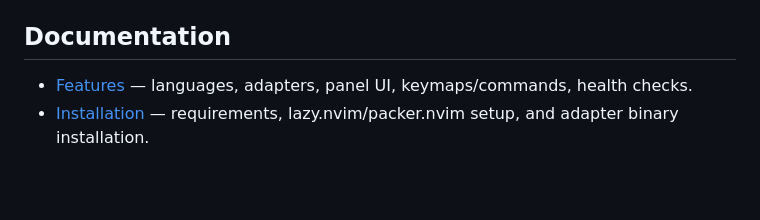
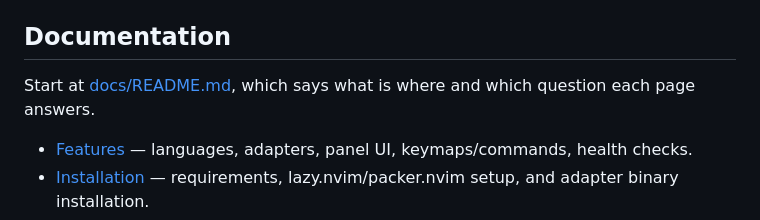
Before and after one commit to StefanBartl/dap.nvim, a Markdown page: README.md, the part around the change. GitHub-like rendering; blank space fills up the shorter version.

```diff
--- a/README.md
+++ b/README.md
@@ -87,6 +87,9 @@ default keymaps. Opt out entirely with `menu = { enable = false }`.
 
 ## Documentation
 
+Start at [docs/README.md](docs/README.md), which says what is where and which
+question each page answers.
+
 - [Features](docs/FEATURES/README.md) — languages, adapters, panel UI, keymaps/commands, health checks.
 - [Installation](docs/installation.md) — requirements, lazy.nvim/packer.nvim setup, and adapter binary installation.
 - [Configuration](docs/configuration.md) — full `setup()` options and their defaults.
```
Also changed, not shown: docs/README.md (added, +28 -0 lines).
